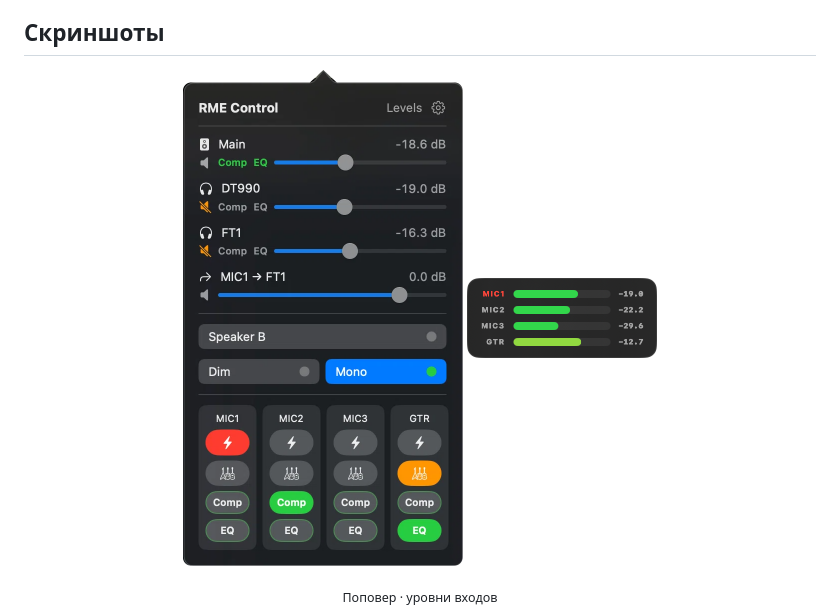
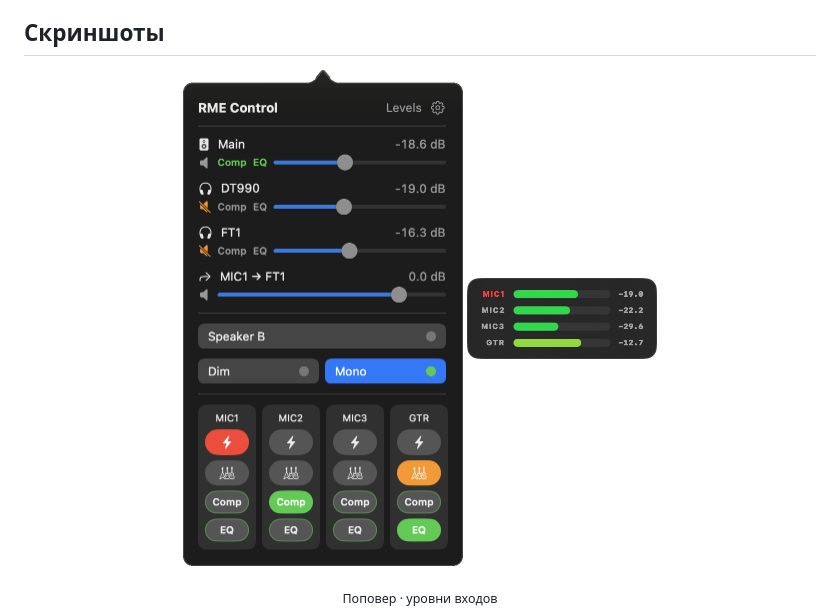
Before and after one commit to repentov-dev/rme-control, a Markdown page: README.ru.md, the part around the change. GitHub-like rendering; pictures changed too: docs/screenshots/popover-card.png (added), docs/screenshots/popover-menu-bar.png (deleted).

```diff
--- a/README.ru.md
+++ b/README.ru.md
@@ -62,7 +62,7 @@ Dim / Mono / Speaker B, +48V / Inst на входах, уровни и веб-п
 ## Скриншоты
 
 <p align="center">
-  <img src="docs/screenshots/popover-menu-bar.png" width="280" alt="Поповер в строке меню">
+  <img src="docs/screenshots/popover-card.png" width="280" alt="Поповер в строке меню">
   <img src="docs/screenshots/levels.png" width="190" alt="Индикаторы уровней входов">
 </p>
 <p align="center"><sub>Поповер · уровни входов</sub></p>
```
Also changed, not shown: README.md (+1 -1 lines).
